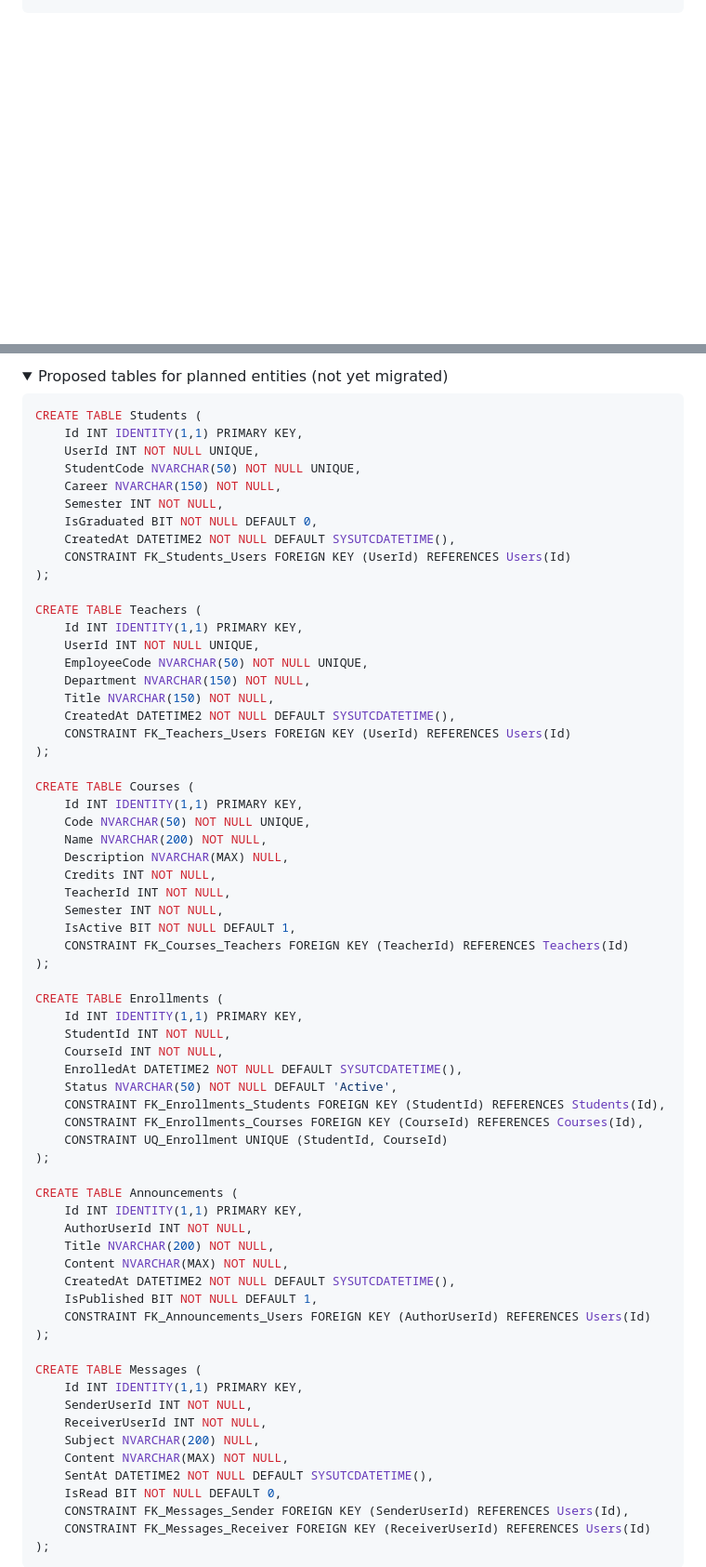
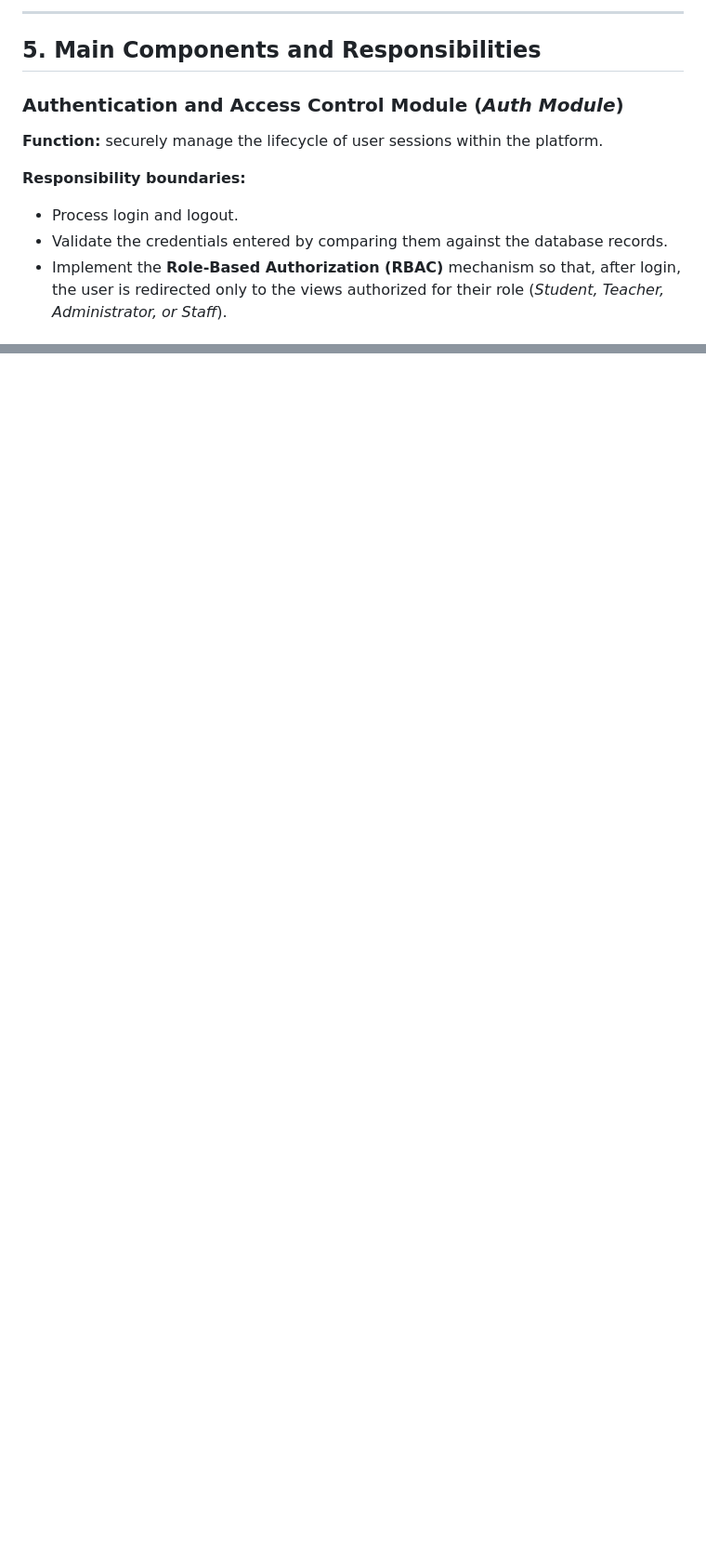
Before and after one commit to SaraCarmona03/VozUniversitaria, a Markdown page: architecture.md, 2 parts joined by grey strips. Shown at 93% size. Drawn GitHub-style; folded sections open; blank space fills up the shorter version.

Commit message:
Refactor architecture.md for better organization
Reorganize architecture document to improve clarity and structure, updating sections and adding a table of contents.

````diff
--- a/architecture.md
+++ b/architecture.md
@@ -112 +134,16 @@ public enum UserRole
 ```
+
+---
+
+## 5. Main Components and Responsibilities
+
+###  Authentication and Access Control Module (*Auth Module*)
+
+**Function:** securely manage the lifecycle of user sessions within the platform.
+
+**Responsibility boundaries:**
+
+- Process login and logout.
+- Validate the credentials entered by comparing them against the database records.
+- Implement the **Role-Based Authorization (RBAC)** mechanism so that, after login, the user is redirected only to the views authorized for their role (*Student, Teacher, Administrator, or Staff*).
+
@@ -295,72 +370,0 @@ CREATE TABLE Users (
-<details>
-<summary>Proposed tables for planned entities (not yet migrated)</summary>
-
-```sql
-CREATE TABLE Students (
-    Id INT IDENTITY(1,1) PRIMARY KEY,
-    UserId INT NOT NULL UNIQUE,
-    StudentCode NVARCHAR(50) NOT NULL UNIQUE,
-    Career NVARCHAR(150) NOT NULL,
-    Semester INT NOT NULL,
-    IsGraduated BIT NOT NULL DEFAULT 0,
-    CreatedAt DATETIME2 NOT NULL DEFAULT SYSUTCDATETIME(),
-    CONSTRAINT FK_Students_Users FOREIGN KEY (UserId) REFERENCES Users(Id)
-);
-
-CREATE TABLE Teachers (
-    Id INT IDENTITY(1,1) PRIMARY KEY,
-    UserId INT NOT NULL UNIQUE,
-    EmployeeCode NVARCHAR(50) NOT NULL UNIQUE,
-    Department NVARCHAR(150) NOT NULL,
-    Title NVARCHAR(150) NOT NULL,
-    CreatedAt DATETIME2 NOT NULL DEFAULT SYSUTCDATETIME(),
-    CONSTRAINT FK_Teachers_Users FOREIGN KEY (UserId) REFERENCES Users(Id)
-);
-
-CREATE TABLE Courses (
-    Id INT IDENTITY(1,1) PRIMARY KEY,
-    Code NVARCHAR(50) NOT NULL UNIQUE,
-    Name NVARCHAR(200) NOT NULL,
-    Description NVARCHAR(MAX) NULL,
-    Credits INT NOT NULL,
-    TeacherId INT NOT NULL,
-    Semester INT NOT NULL,
-    IsActive BIT NOT NULL DEFAULT 1,
-    CONSTRAINT FK_Courses_Teachers FOREIGN KEY (TeacherId) REFERENCES Teachers(Id)
-);
-
-CREATE TABLE Enrollments (
-    Id INT IDENTITY(1,1) PRIMARY KEY,
-    StudentId INT NOT NULL,
-    CourseId INT NOT NULL,
-    EnrolledAt DATETIME2 NOT NULL DEFAULT SYSUTCDATETIME(),
-    Status NVARCHAR(50) NOT NULL DEFAULT 'Active',
-    CONSTRAINT FK_Enrollments_Students FOREIGN KEY (StudentId) REFERENCES Students(Id),
-    CONSTRAINT FK_Enrollments_Courses FOREIGN KEY (CourseId) REFERENCES Courses(Id),
-    CONSTRAINT UQ_Enrollment UNIQUE (StudentId, CourseId)
-);
-
-CREATE TABLE Announcements (
-    Id INT IDENTITY(1,1) PRIMARY KEY,
-    AuthorUserId INT NOT NULL,
-    Title NVARCHAR(200) NOT NULL,
-    Content NVARCHAR(MAX) NOT NULL,
-    CreatedAt DATETIME2 NOT NULL DEFAULT SYSUTCDATETIME(),
-    IsPublished BIT NOT NULL DEFAULT 1,
-    CONSTRAINT FK_Announcements_Users FOREIGN KEY (AuthorUserId) REFERENCES Users(Id)
-);
-
-CREATE TABLE Messages (
-    Id INT IDENTITY(1,1) PRIMARY KEY,
-    SenderUserId INT NOT NULL,
-    ReceiverUserId INT NOT NULL,
-    Subject NVARCHAR(200) NULL,
-    Content NVARCHAR(MAX) NOT NULL,
-    SentAt DATETIME2 NOT NULL DEFAULT SYSUTCDATETIME(),
-    IsRead BIT NOT NULL DEFAULT 0,
-    CONSTRAINT FK_Messages_Sender FOREIGN KEY (SenderUserId) REFERENCES Users(Id),
-    CONSTRAINT FK_Messages_Receiver FOREIGN KEY (ReceiverUserId) REFERENCES Users(Id)
-);
-```
-</details>
-
````
Also changed, not shown: other parts of architecture.md (+328 -326 lines).
